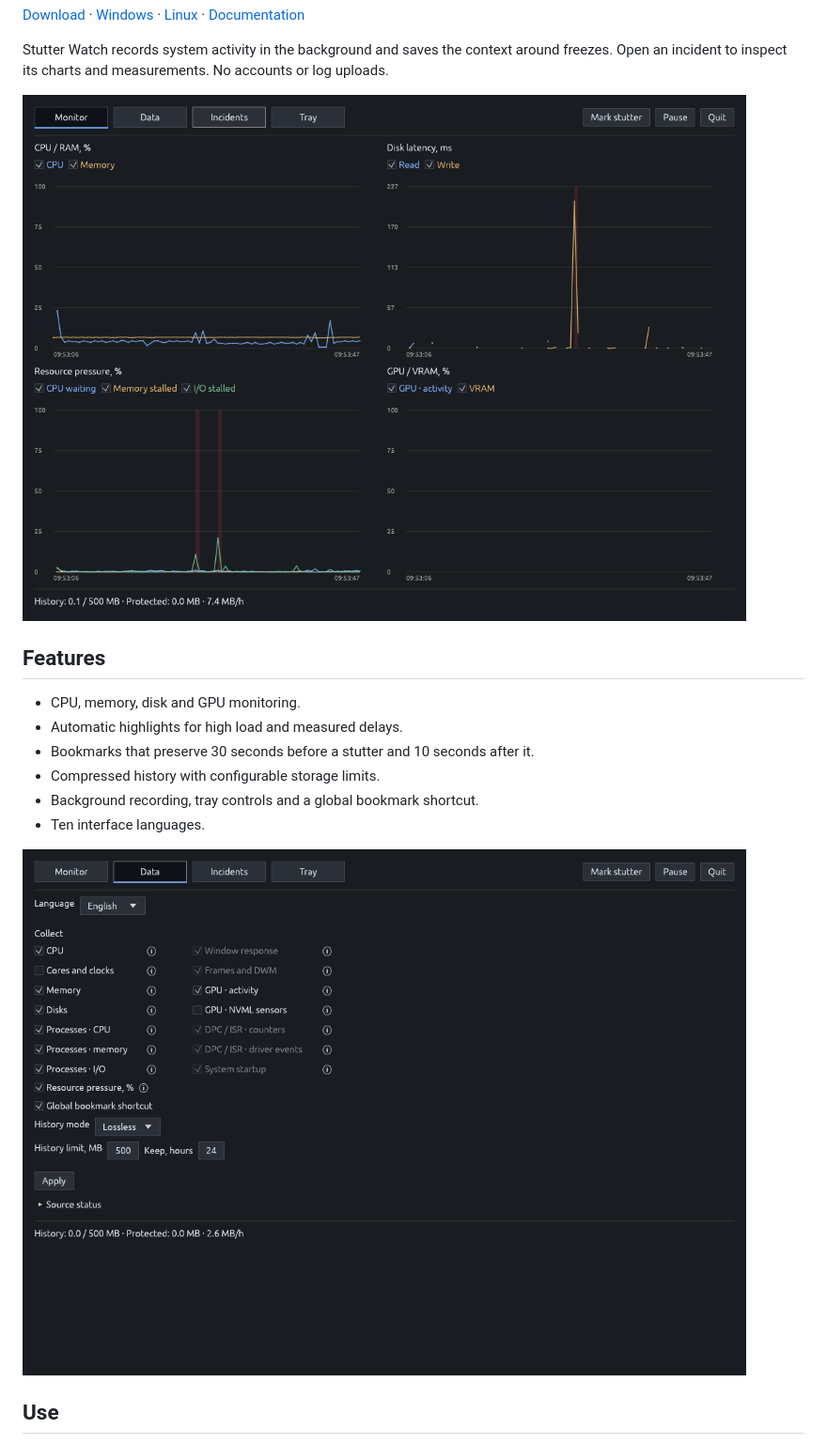
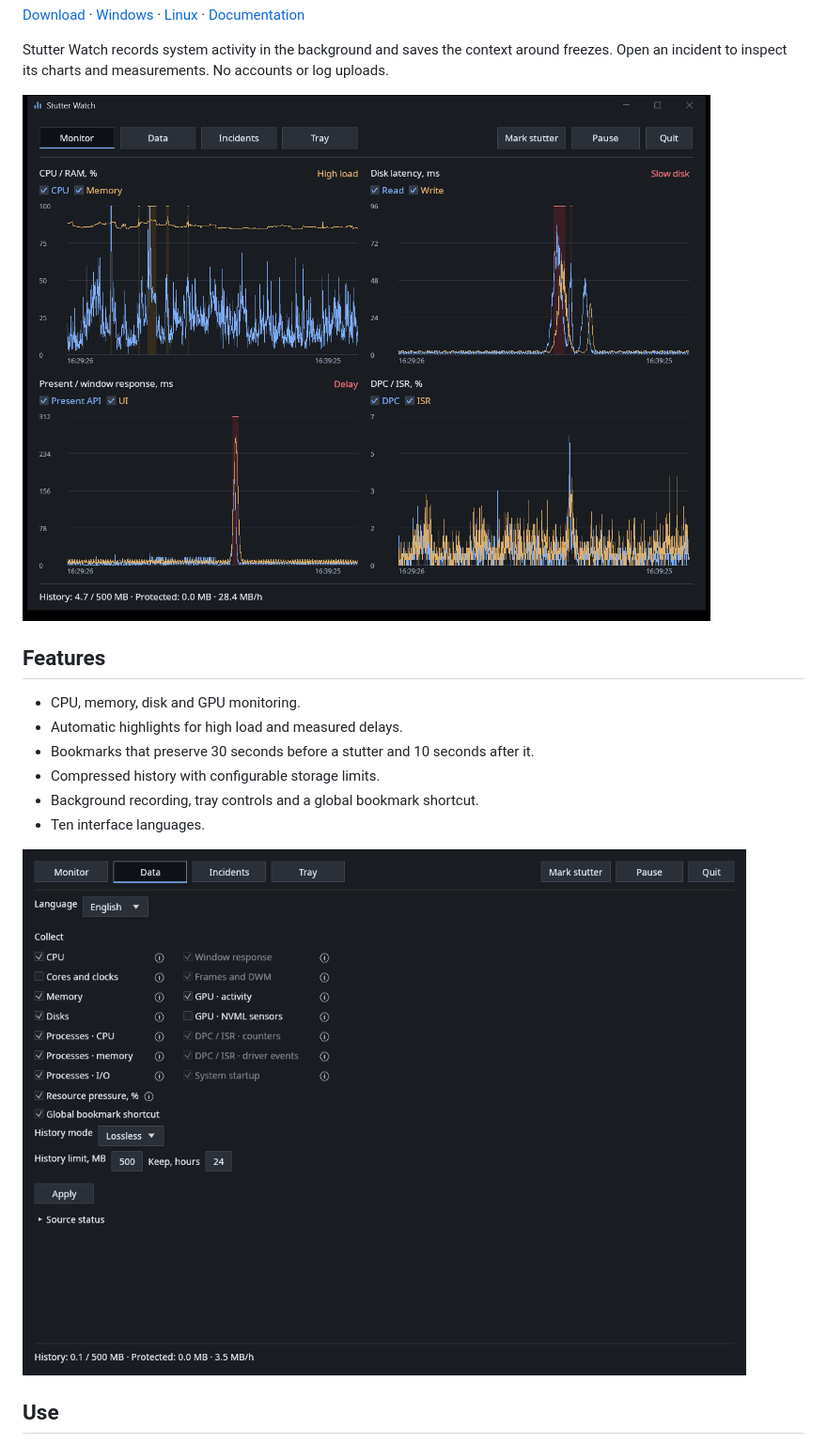
Before and after one commit to flochiii/stutter-watch, a Markdown page: README.md, the part around the change. Shown at 94% size. Drawn GitHub-style; pictures changed too: docs/images/linux-data.png, docs/images/linux-monitor.png, docs/images/windows-monitor.png (added).

Commit message:
Refresh desktop screenshots with aligned controls and populated charts

```diff
--- a/README.md
+++ b/README.md
@@ -12,7 +12,7 @@
 
 Stutter Watch records system activity in the background and saves the context around freezes. Open an incident to inspect its charts and measurements. No accounts or log uploads.
 
-![Monitor](docs/images/linux-monitor.png)
+![Monitor](docs/images/windows-monitor.png)
 
 ## Features
 
```
